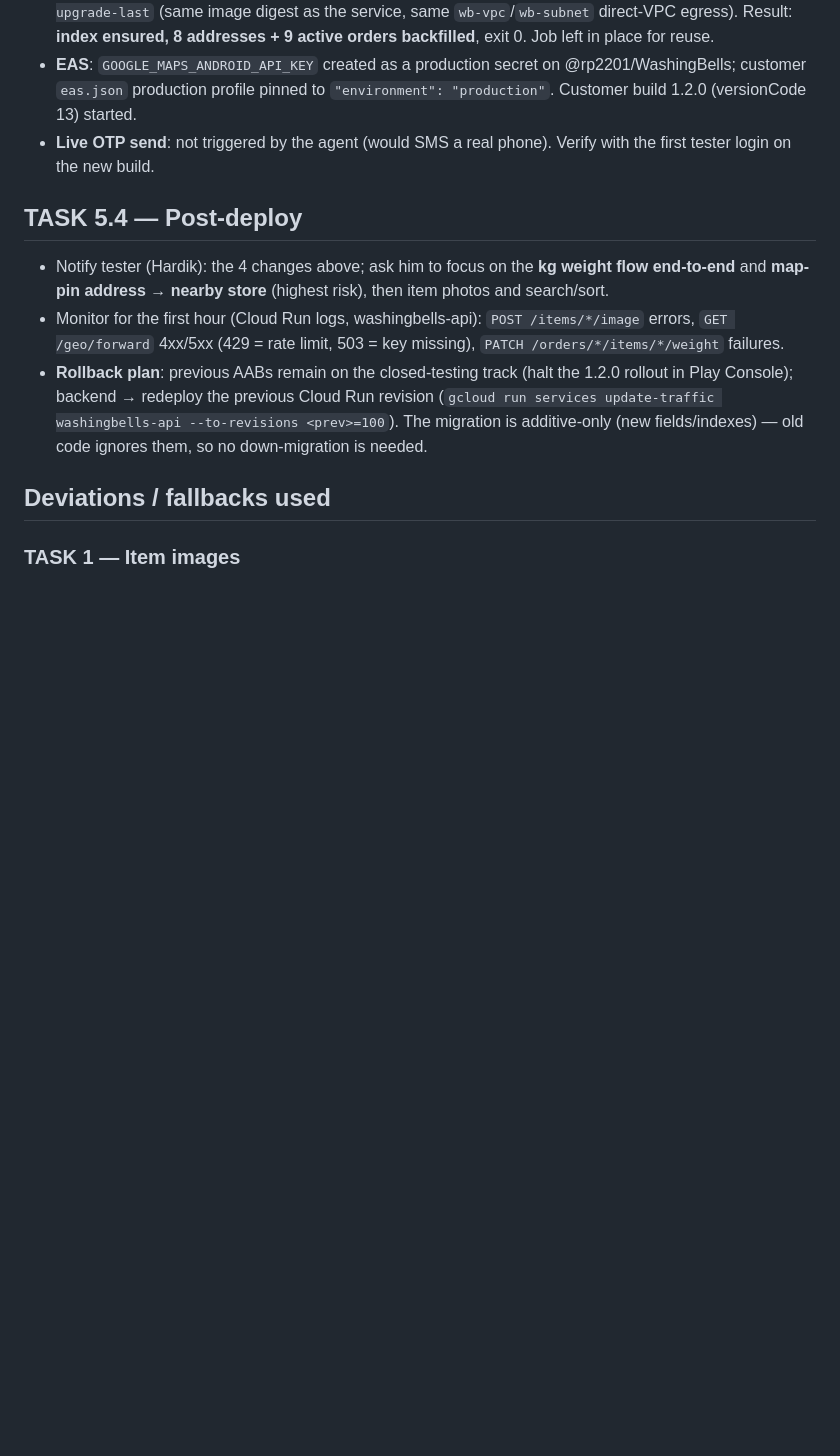
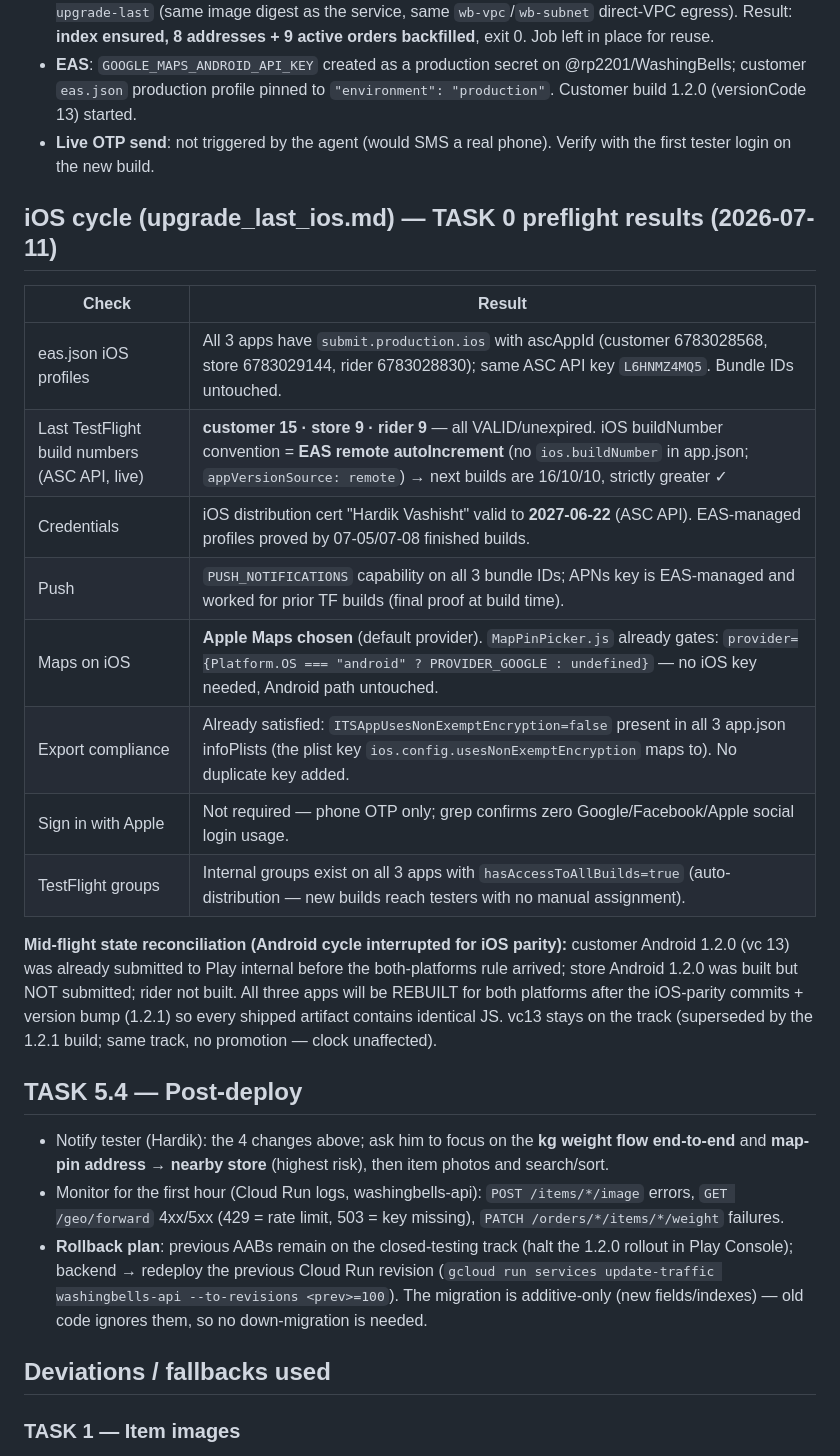
Before and after one commit to raunak220191/washingbells, a Markdown page: DEPLOY_NOTES.md, the part around the change. Rendered like a GitHub page; blank space fills up the shorter version.

Commit message:
checkpoint(IOS-0.1): preflight verified — TF builds 15/9/9 recorded (remote autoIncrement continues), certs valid to 2027, push caps present, Apple Maps decision, export compliance already set, no social login
Co-Authored-By: Claude Fable 5 <noreply@anthropic.com>

```diff
--- a/DEPLOY_NOTES.md
+++ b/DEPLOY_NOTES.md
@@ -156,6 +156,26 @@ or the Android map renders blank tiles.
 - **Live OTP send**: not triggered by the agent (would SMS a real phone). Verify with
   the first tester login on the new build.
 
+## iOS cycle (upgrade_last_ios.md) — TASK 0 preflight results (2026-07-11)
+
+| Check | Result |
+|---|---|
+| eas.json iOS profiles | All 3 apps have `submit.production.ios` with ascAppId (customer 6783028568, store 6783029144, rider 6783028830); same ASC API key `L6HNMZ4MQ5`. Bundle IDs untouched. |
+| Last TestFlight build numbers (ASC API, live) | **customer 15 · store 9 · rider 9** — all VALID/unexpired. iOS buildNumber convention = **EAS remote autoIncrement** (no `ios.buildNumber` in app.json; `appVersionSource: remote`) → next builds are 16/10/10, strictly greater ✓ |
+| Credentials | iOS distribution cert "Hardik Vashisht" valid to **2027-06-22** (ASC API). EAS-managed profiles proved by 07-05/07-08 finished builds. |
+| Push | `PUSH_NOTIFICATIONS` capability on all 3 bundle IDs; APNs key is EAS-managed and worked for prior TF builds (final proof at build time). |
+| Maps on iOS | **Apple Maps chosen** (default provider). `MapPinPicker.js` already gates: `provider={Platform.OS === "android" ? PROVIDER_GOOGLE : undefined}` — no iOS key needed, Android path untouched. |
+| Export compliance | Already satisfied: `ITSAppUsesNonExemptEncryption=false` present in all 3 app.json infoPlists (the plist key `ios.config.usesNonExemptEncryption` maps to). No duplicate key added. |
+| Sign in with Apple | Not required — phone OTP only; grep confirms zero Google/Facebook/Apple social login usage. |
+| TestFlight groups | Internal groups exist on all 3 apps with `hasAccessToAllBuilds=true` (auto-distribution — new builds reach testers with no manual assignment). |
+
+**Mid-flight state reconciliation (Android cycle interrupted for iOS parity):**
+customer Android 1.2.0 (vc 13) was already submitted to Play internal before the
+both-platforms rule arrived; store Android 1.2.0 was built but NOT submitted; rider not
+built. All three apps will be REBUILT for both platforms after the iOS-parity commits +
+version bump (1.2.1) so every shipped artifact contains identical JS. vc13 stays on the
+track (superseded by the 1.2.1 build; same track, no promotion — clock unaffected).
+
 ## TASK 5.4 — Post-deploy
 
 - Notify tester (Hardik): the 4 changes above; ask him to focus on the **kg weight
```
